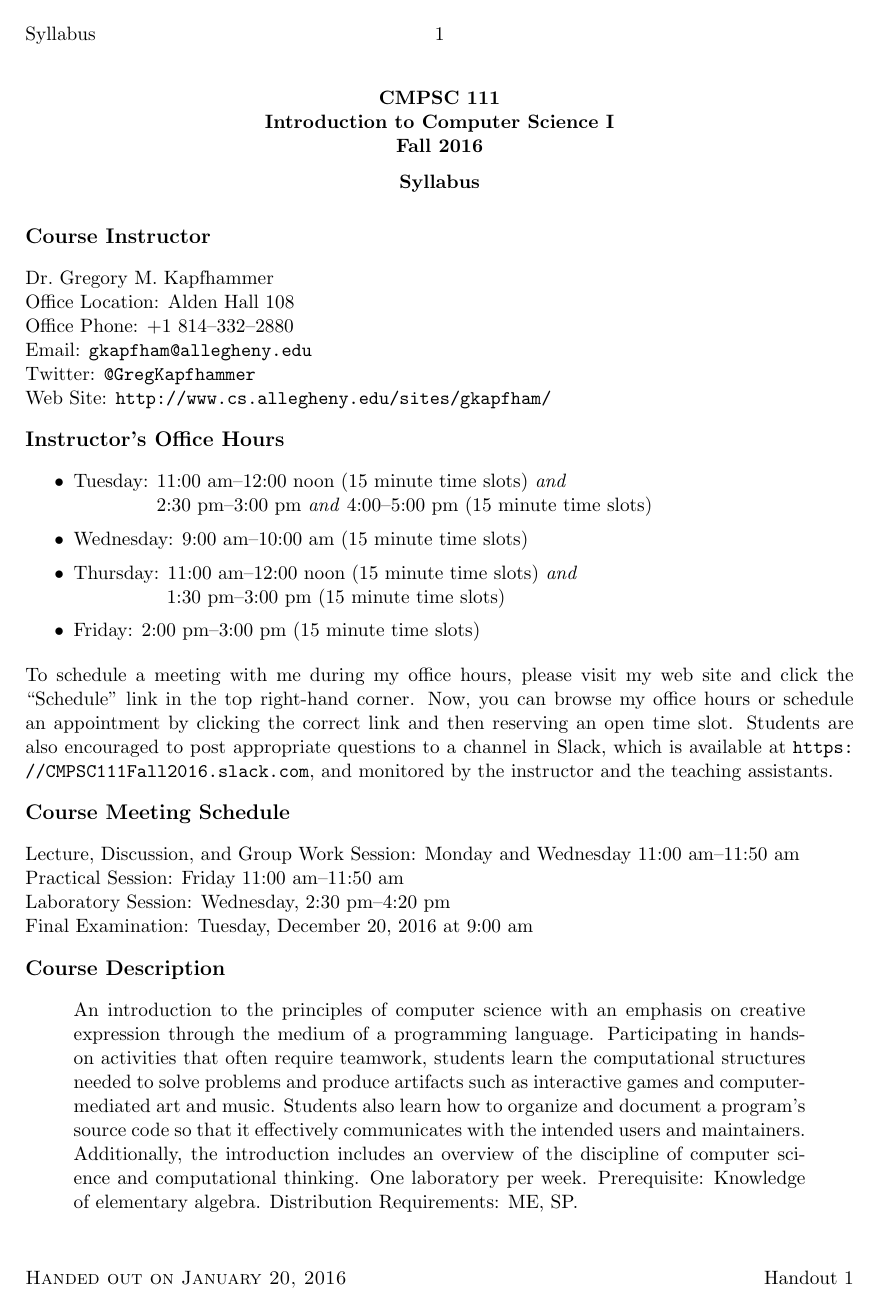
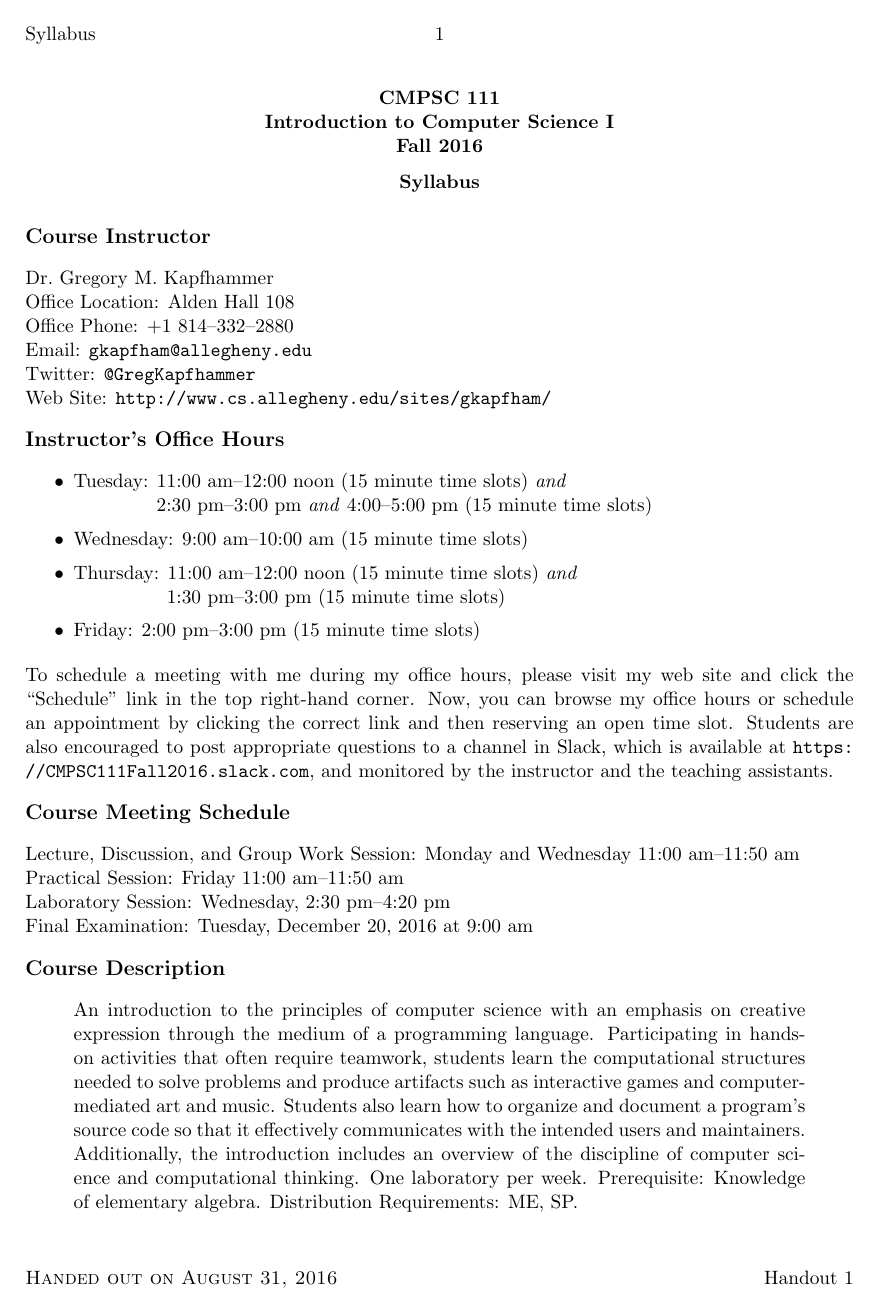
Before and after one commit to gkapfham/cs111F2016, a LaTeX document (syllabus/cs111F2016_syllabus.tex, which reads syllabus/syllabuspre.tex): page 1 of 5. Compiled offline with pdfLaTeX; a LaTeX package or settings file that is missing is left out.

Commit message:
Updating the handed out date for the syllabuspre.

```diff
--- a/syllabus/syllabuspre.tex
+++ b/syllabus/syllabuspre.tex
@@ -106,7 +106,7 @@
     %\immediate\write16{}
     %\immediate\write16{DATE OF HANDOUT?}
     %\read16 to \dateofhandout
-    \def \dateofhandout {January 20, 2016}
+    \def \dateofhandout {August 31, 2016}
     \lfoot{\sc Handed out on \dateofhandout}
     %\immediate\write16{}
     %\immediate\write16{HANDOUT NUMBER?}
```
